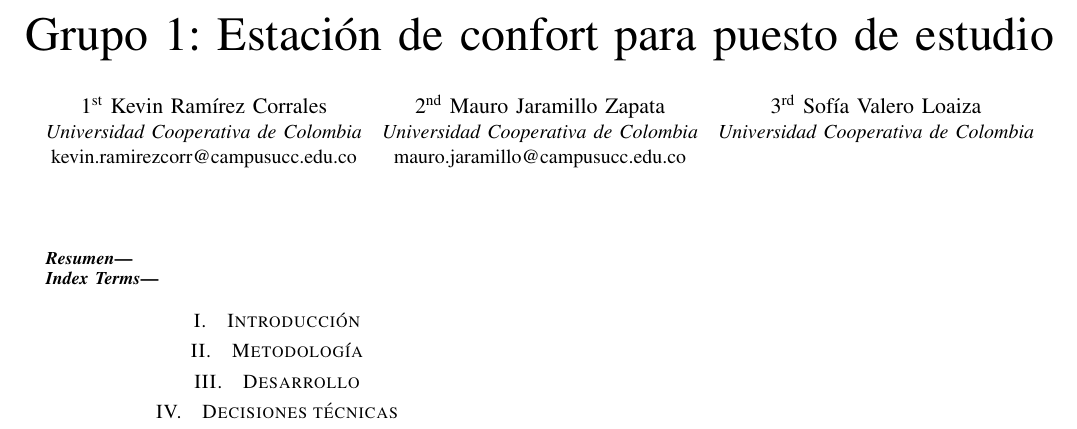
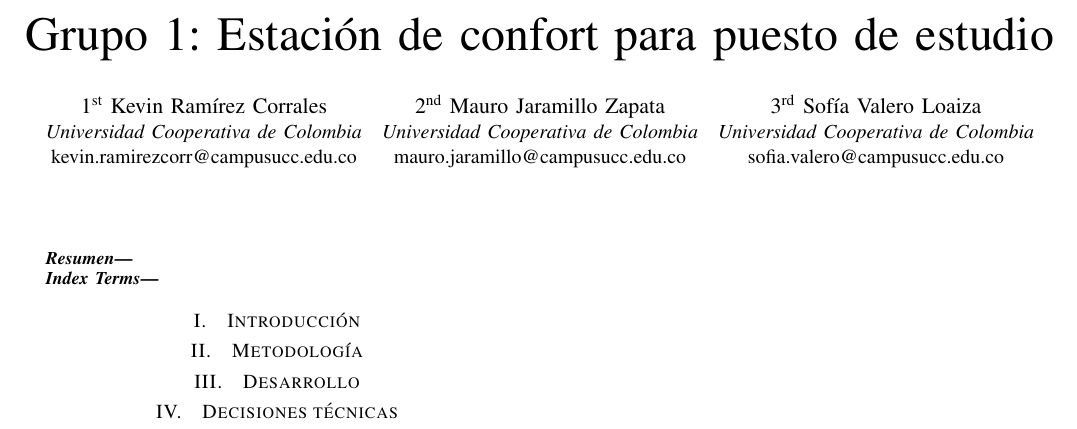
Before and after one commit to KevinRCorrales/tex_informes, a LaTeX paper (fisica/momento2/grupo7.tex): part of the page, cut so that both start at the same text. Compiled offline with pdfLaTeX.

Commit message:
correo de Sofia

```diff
--- a/fisica/momento2/grupo7.tex
+++ b/fisica/momento2/grupo7.tex
@@ -19,7 +19,7 @@
     \and
     \IEEEauthorblockN{3\textsuperscript{rd} Sofía Valero Loaiza}
     \IEEEauthorblockA{\textit{Universidad Cooperativa de Colombia}\\
-    }
+    sofia.valero@campusucc.edu.co}
 }
 
 \maketitle
```
